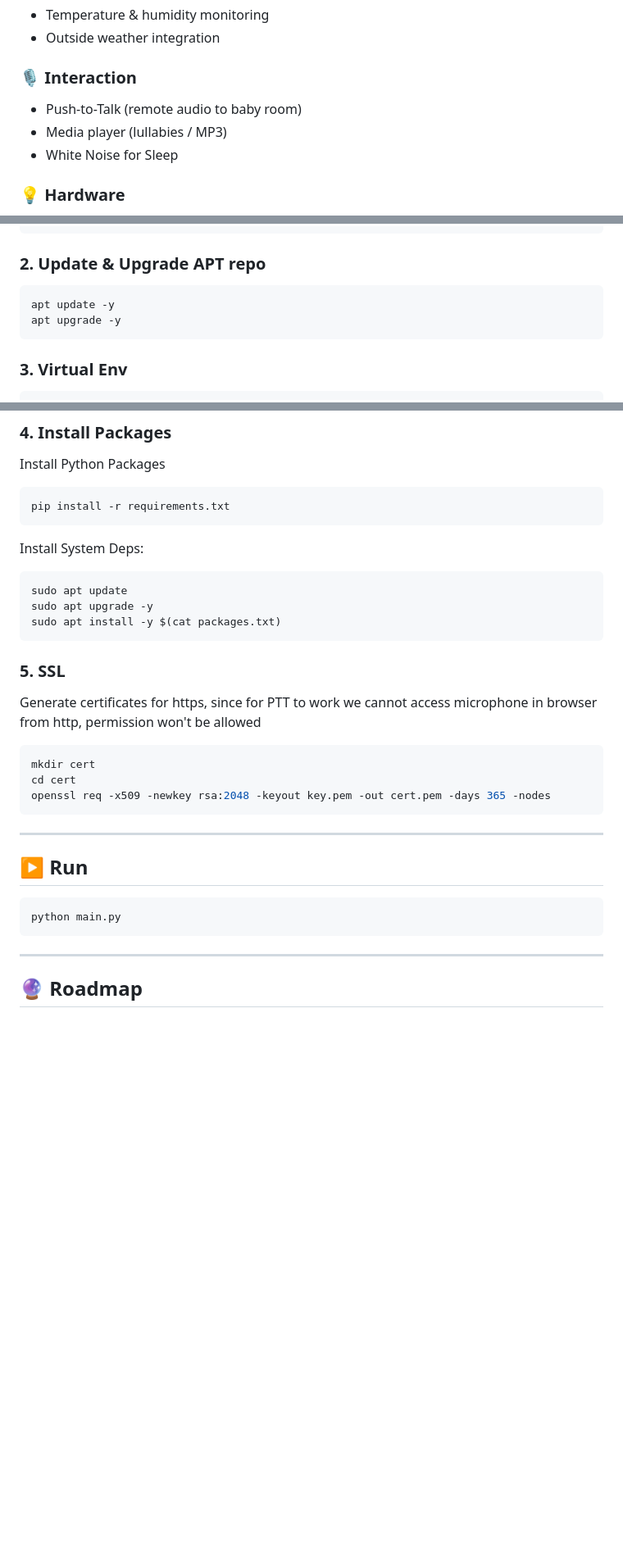
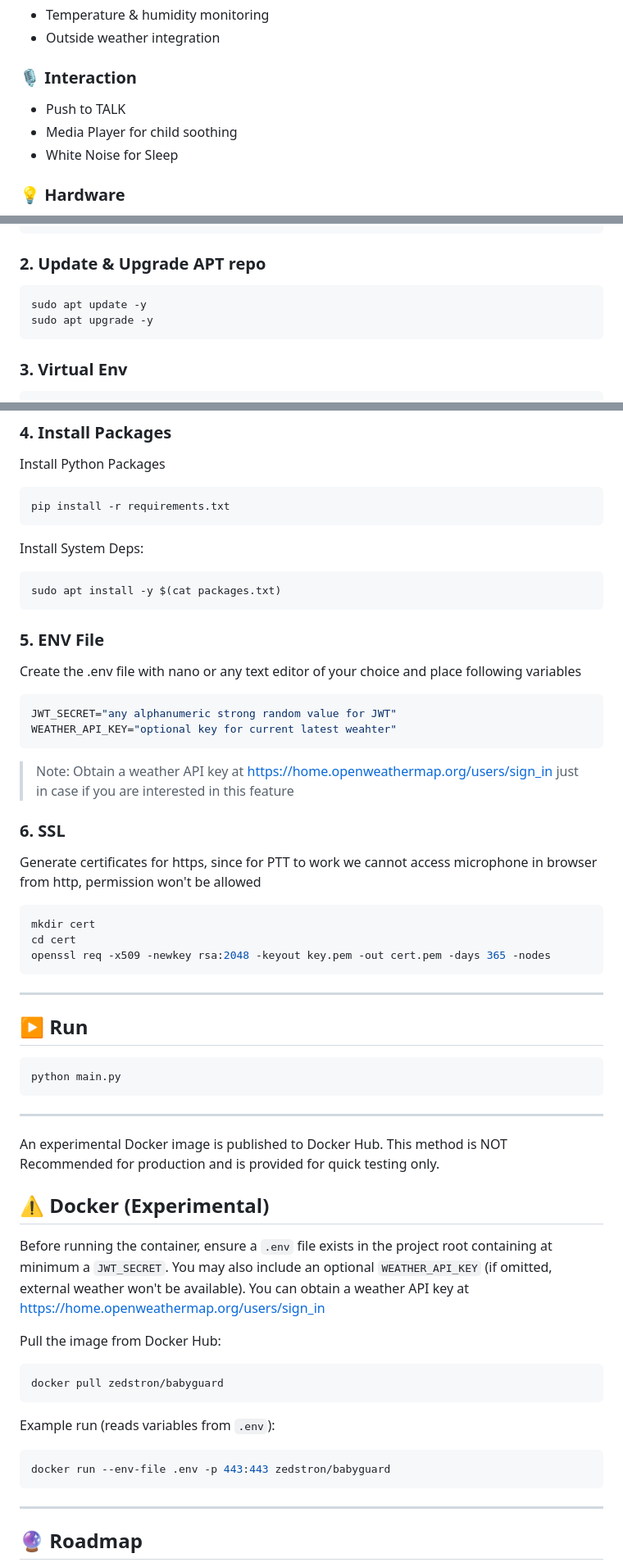
Before and after one commit to Zedstron/babymonitor, a Markdown page: README.md, 3 parts joined by grey strips. Shown at 82% size. Drawn GitHub-style; blank space fills up the shorter version.

````diff
--- a/README.md
+++ b/README.md
@@ -36,8 +36,8 @@
 - Outside weather integration
 
 ### 🎙️ Interaction
-- Push-to-Talk (remote audio to baby room)
-- Media player (lullabies / MP3)
+- Push to TALK
+- Media Player for child soothing
 - White Noise for Sleep
 
 ### 💡 Hardware
@@ -156,8 +155,8 @@ cd babymonitor
 
 ### 2. Update & Upgrade APT repo
 ```bash
-apt update -y
-apt upgrade -y
+sudo apt update -y
+sudo apt upgrade -y
 ```
 
 ### 3. Virtual Env
@@ -174,13 +173,22 @@ pip install -r requirements.txt
 
 Install System Deps:
 ```bash
-sudo apt update
-sudo apt upgrade -y
 sudo apt install -y $(cat packages.txt)
 ```
 
-### 5. SSL
+### 5. ENV File
+Create the .env file with nano or any text editor of your choice and place following variables
+
+```bash
+JWT_SECRET="any alphanumeric strong random value for JWT"
+WEATHER_API_KEY="optional key for current latest weahter"
+```
+
+> Note: Obtain a weather API key at https://home.openweathermap.org/users/sign_in just in case if you are interested in this feature
+
+### 6. SSL
 Generate certificates for https, since for PTT to work we cannot access microphone in browser from http, permission won't be allowed
+
 ```bash
 mkdir cert
 cd cert
@@ -192,7 +200,25 @@ openssl req -x509 -newkey rsa:2048 -keyout key.pem -out cert.pem -days 365 -node
 ```bash
 python main.py
 ```
+---
 
+An experimental Docker image is published to Docker Hub. This method is NOT Recommended for production and is provided for quick testing only.
+
+## ⚠️ Docker (Experimental)
+
+Before running the container, ensure a `.env` file exists in the project root containing at minimum a `JWT_SECRET`. You may also include an optional `WEATHER_API_KEY` (if omitted, external weather won't be available). You can obtain a weather API key at https://home.openweathermap.org/users/sign_in
+
+Pull the image from Docker Hub:
+
+```bash
+docker pull zedstron/babyguard
+```
+
+Example run (reads variables from `.env`):
+
+```bash
+docker run --env-file .env -p 443:443 zedstron/babyguard
+```
 ---
 
 ## 🔮 Roadmap
````
Also changed, not shown: other parts of README.md (+0 -1 lines).
